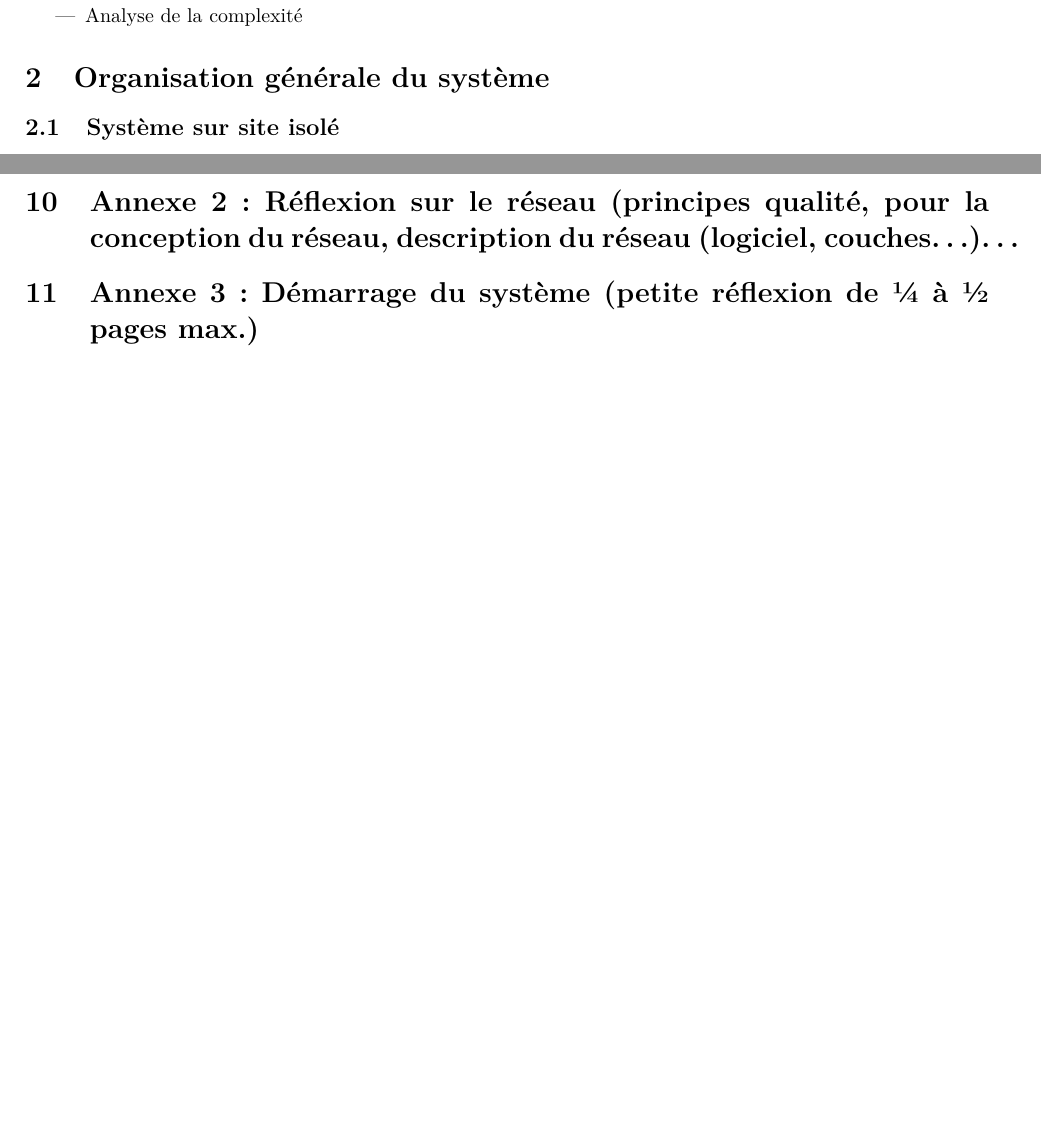
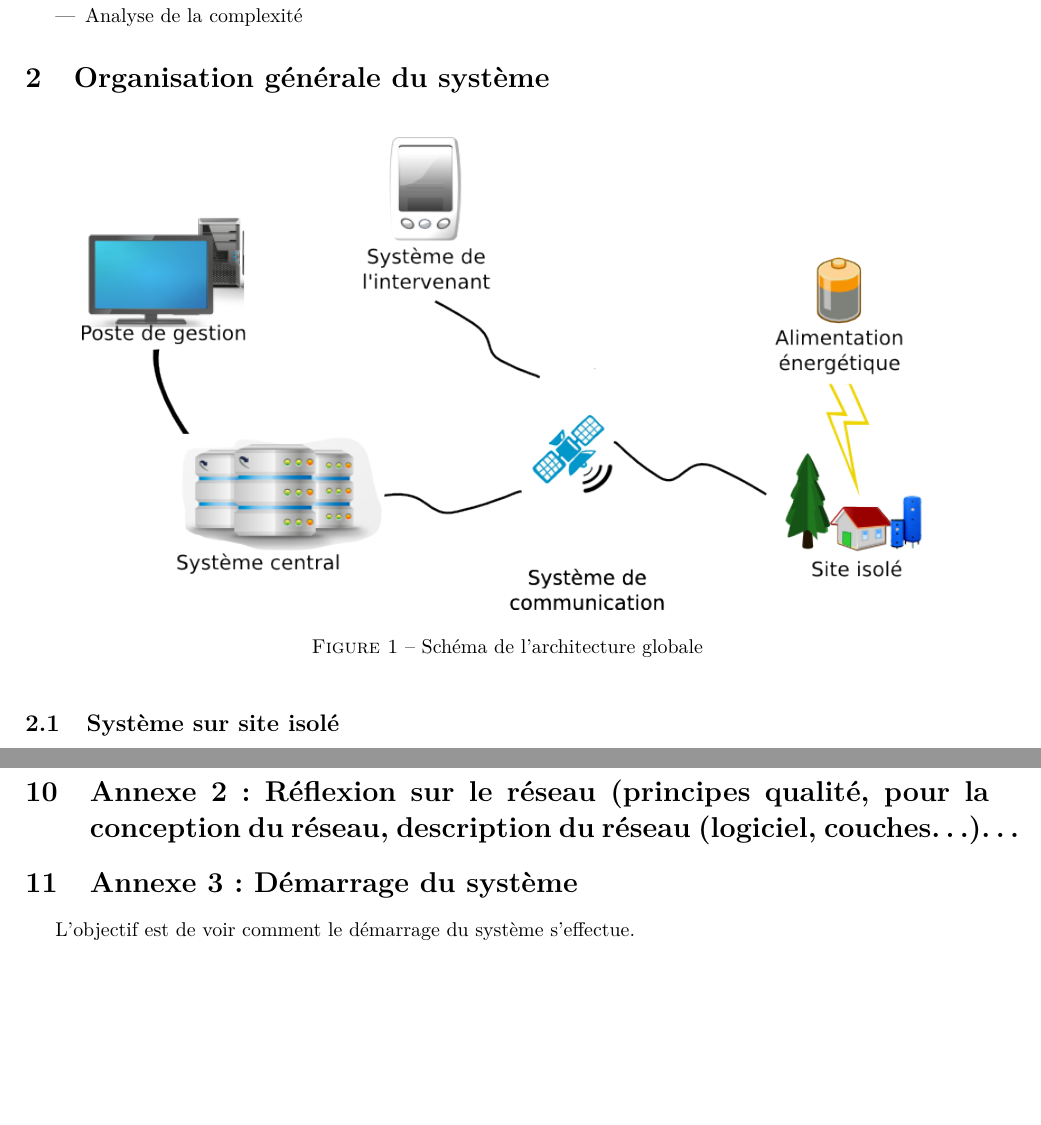
Before and after one commit to hexanome/projet-ingenierie, a LaTeX document (Livrables/Dossier_Conception_Detaillee/Dossier_Conception_Detaillee_Final.tex, which reads Livrables/Dossier_Conception_Detaillee/Dossier_Conception_Detaillee.tex): two parts of pages 3 and 5 of 5 before the commit and two parts of pages 3 and 6 of 6 after it, joined at a grey line, cut so that both start at the same text, the shorter picture padded with empty space. Compiled offline with pdfLaTeX.

Commit message:
Ajout schema general

```diff
--- a/Livrables/Dossier_Conception_Detaillee/Dossier_Conception_Detaillee.tex
+++ b/Livrables/Dossier_Conception_Detaillee/Dossier_Conception_Detaillee.tex
@@ -20,7 +20,12 @@ Ce document permet de définir précisemment l'architecture applicative et techn
 
 \section{Organisation générale du système}
 
-%Un beau schéma de l'architecture générale
+\begin{figure}[hb]
+  \centering
+  \includegraphics[width=15cm]{schema_architecture_generale_h4111_bis.png}
+  \caption[Schéma de l'architecture globale]%
+  {Schéma de l'architecture globale}
+\end{figure}
 
 \subsection{Système sur site isolé}
 
@@ -96,4 +101,5 @@ Un autre point important est le serveur central, qui matériellement ne présent
 \section{Annexe 2 : Réflexion sur le réseau (principes qualité, pour la conception du réseau,
 description du réseau (logiciel, couches…)…}
 
-\section{Annexe 3 : Démarrage du système (petite réflexion de ¼ à ½ pages max.)}
+\section{Annexe 3 : Démarrage du système}
+L'objectif est de voir comment le démarrage du système s'effectue.
```
Also changed, not shown: Livrables/Dossier_Conception_Detaillee/schema_architecture_generale_h4111_bis.png (added).
